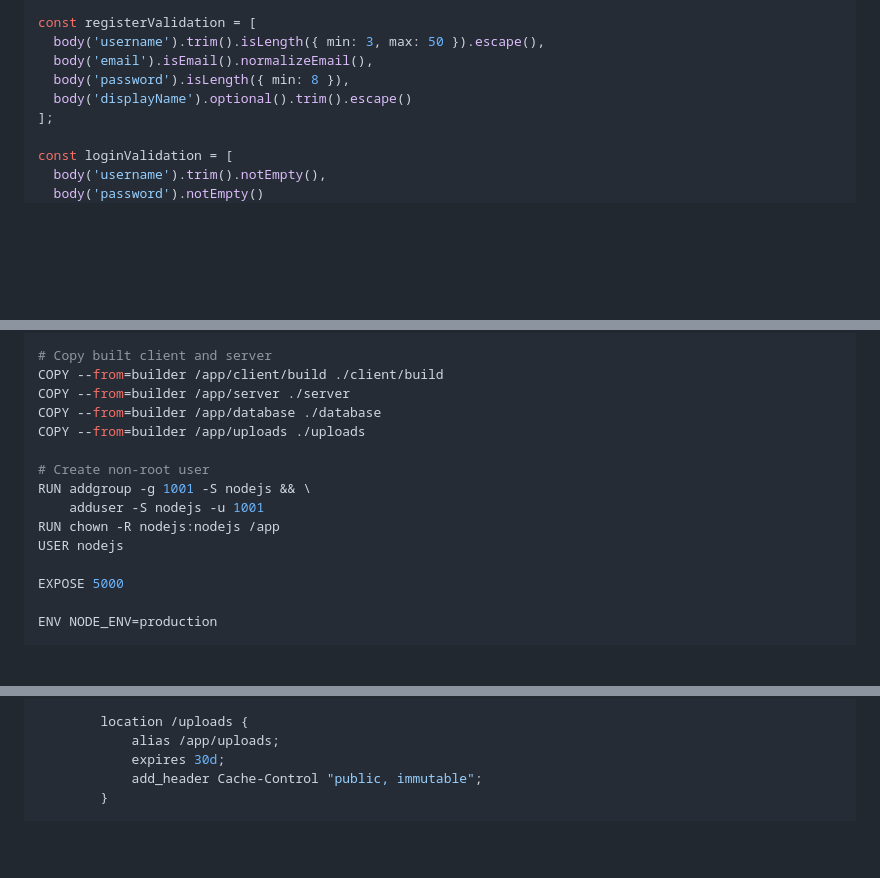
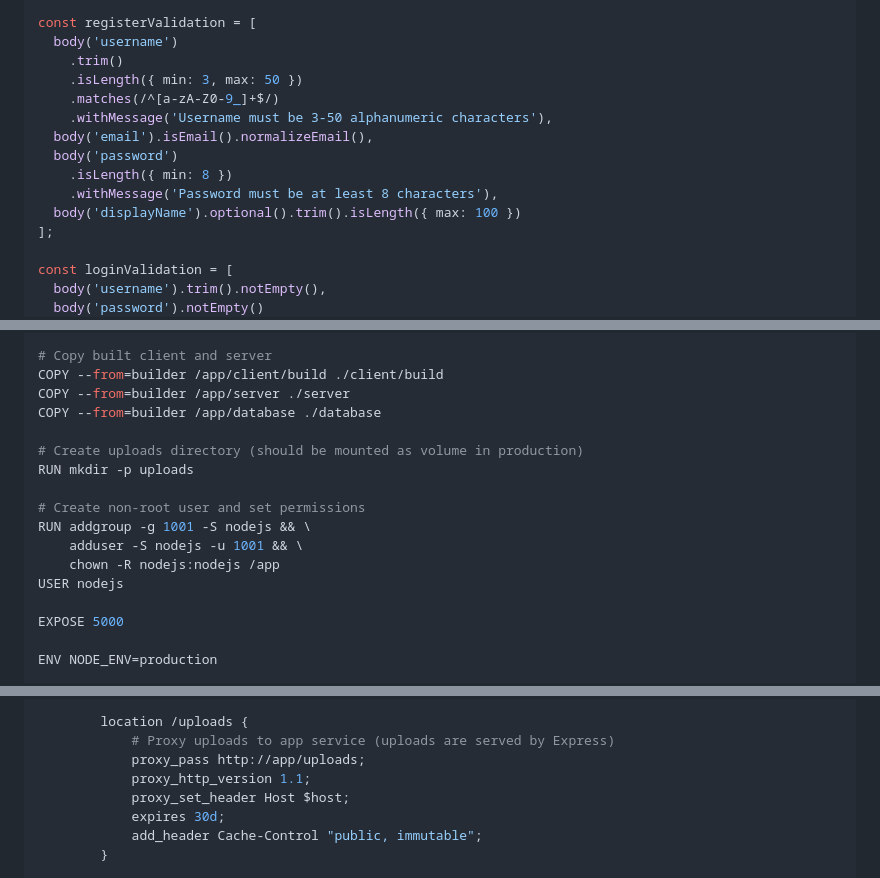
Before and after one commit to redinc23/hathor-red, a Markdown page: ARCHITECTURE.md, 3 parts joined by grey strips. GitHub-like rendering; blank space fills up the shorter version.

Commit message:
Address code review feedback: fix security configs, validation, and consistency issues
Co-authored-by: redinc23 <67345795+redinc23@users.noreply.github.com>

```diff
--- a/ARCHITECTURE.md
+++ b/ARCHITECTURE.md
@@ -247,10 +247,16 @@ const validate = (req, res, next) => {
 };
 
 const registerValidation = [
-  body('username').trim().isLength({ min: 3, max: 50 }).escape(),
+  body('username')
+    .trim()
+    .isLength({ min: 3, max: 50 })
+    .matches(/^[a-zA-Z0-9_]+$/)
+    .withMessage('Username must be 3-50 alphanumeric characters'),
   body('email').isEmail().normalizeEmail(),
-  body('password').isLength({ min: 8 }),
-  body('displayName').optional().trim().escape()
+  body('password')
+    .isLength({ min: 8 })
+    .withMessage('Password must be at least 8 characters'),
+  body('displayName').optional().trim().isLength({ max: 100 })
 ];
 
 const loginValidation = [
@@ -303,12 +309,14 @@ RUN npm ci --only=production
 COPY --from=builder /app/client/build ./client/build
 COPY --from=builder /app/server ./server
 COPY --from=builder /app/database ./database
-COPY --from=builder /app/uploads ./uploads
 
-# Create non-root user
+# Create uploads directory (should be mounted as volume in production)
+RUN mkdir -p uploads
+
+# Create non-root user and set permissions
 RUN addgroup -g 1001 -S nodejs && \
-    adduser -S nodejs -u 1001
-RUN chown -R nodejs:nodejs /app
+    adduser -S nodejs -u 1001 && \
+    chown -R nodejs:nodejs /app
 USER nodejs
 
 EXPOSE 5000
@@ -448,7 +456,10 @@ http {
         }
 
         location /uploads {
-            alias /app/uploads;
+            # Proxy uploads to app service (uploads are served by Express)
+            proxy_pass http://app/uploads;
+            proxy_http_version 1.1;
+            proxy_set_header Host $host;
             expires 30d;
             add_header Cache-Control "public, immutable";
         }
```
Also changed, not shown: other parts of ARCHITECTURE.md (+3 -1 lines), DEPLOYMENT_CHECKLIST.md (+5 -2 lines), PRODUCTION_READY.md (+15 -11 lines).
